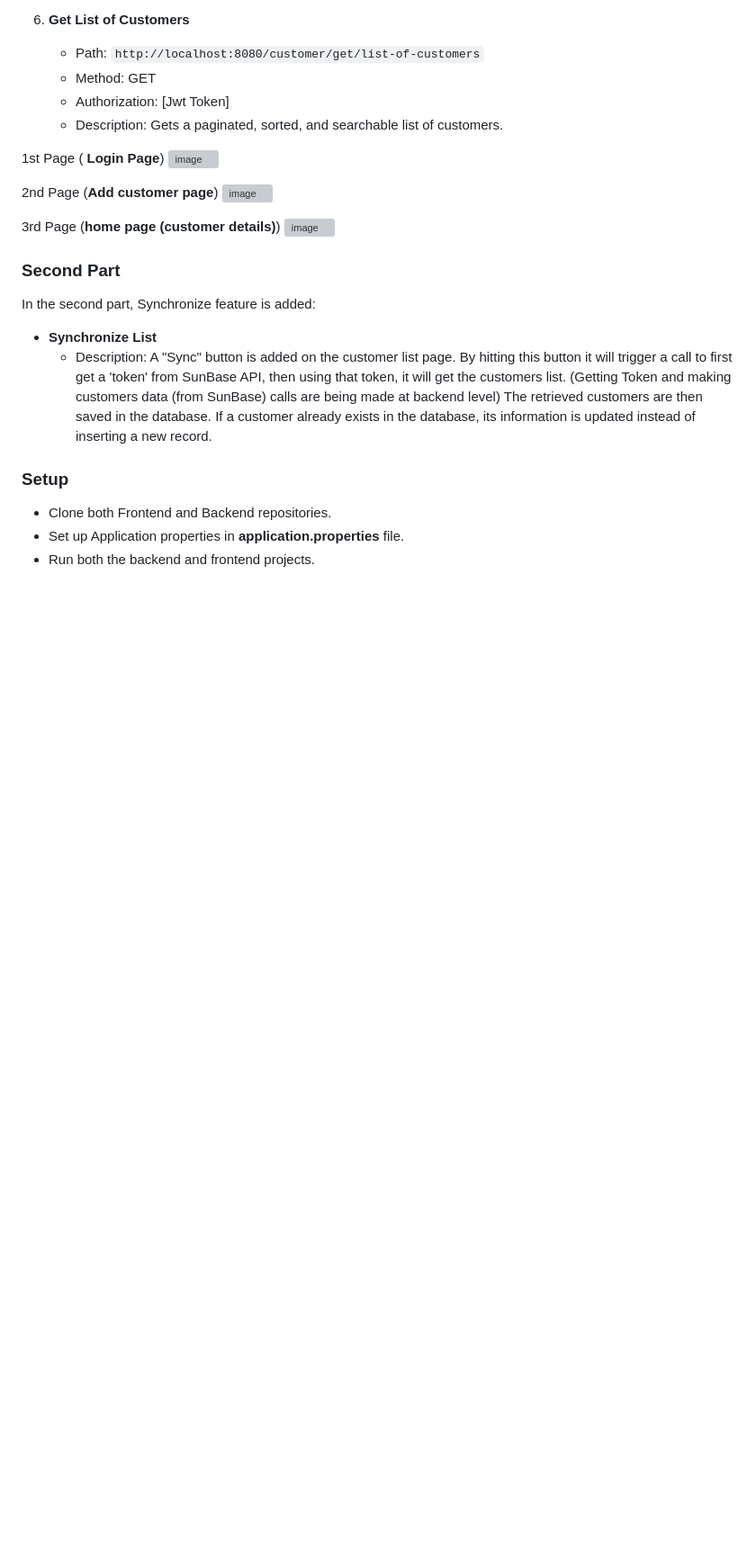
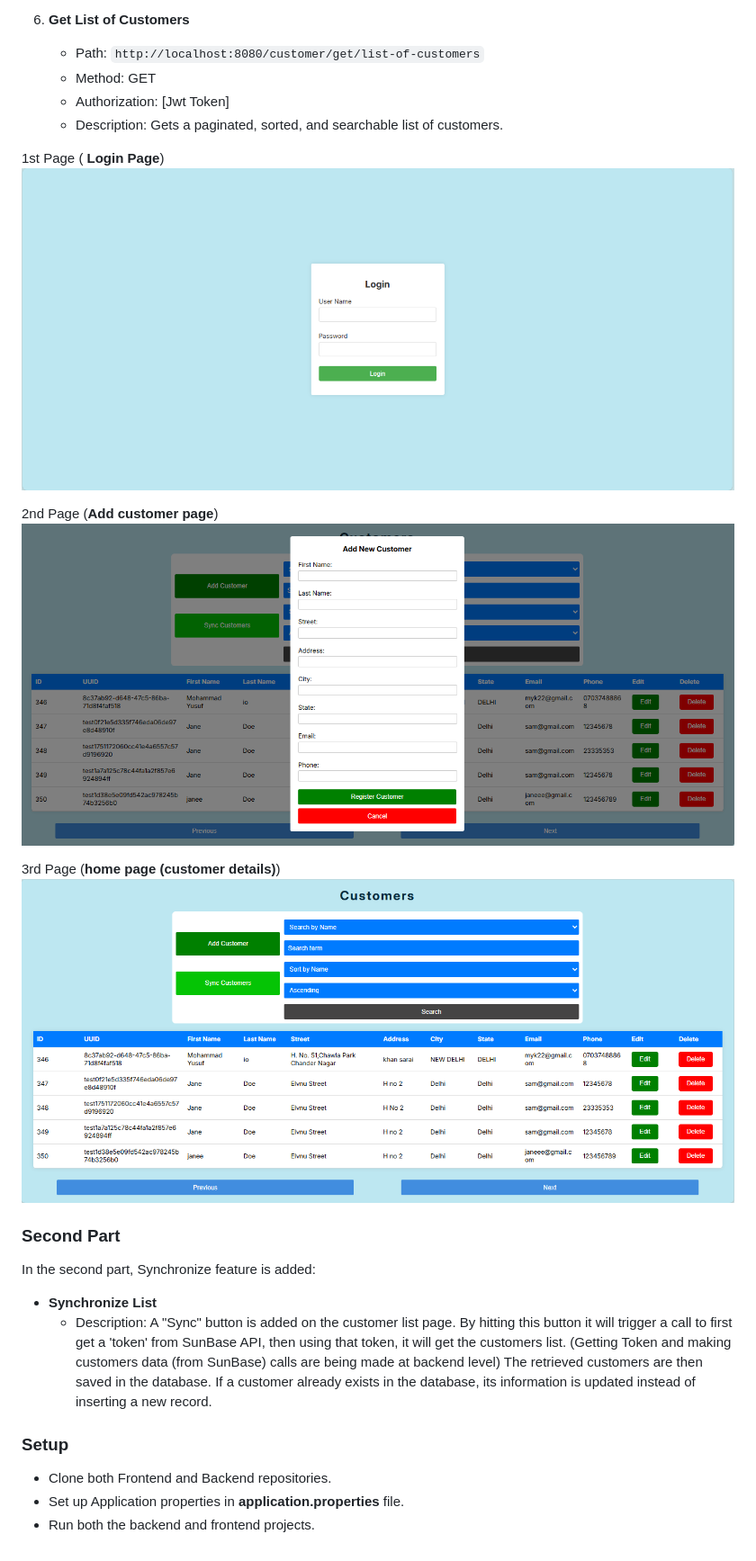
Before and after one commit to m-y-k/sunbase_assignment, a Markdown page: readme.md, the part around the change. Shown at 90% size. Drawn GitHub-style; blank space fills up the shorter version; grey boxes are pictures that could not be loaded.

Commit message:
pic changed

```diff
--- a/readme.md
+++ b/readme.md
@@ -76,13 +76,13 @@ This project includes the code for managing customer information through an API.
    - Description: Gets a paginated, sorted, and searchable list of customers.
 
 1st Page ( **Login Page**)
-![image](LogIn.png)
+![image](LogIn.PNG)
 
 2nd Page (**Add customer page**)
-![image](AddCustomer.png)
+![image](AddCustomer.PNG)
 
 3rd Page (**home page (customer details)**)
-![image](Customers.png)
+![image](Customers.PNG)
 
 ### Second Part
 
```
